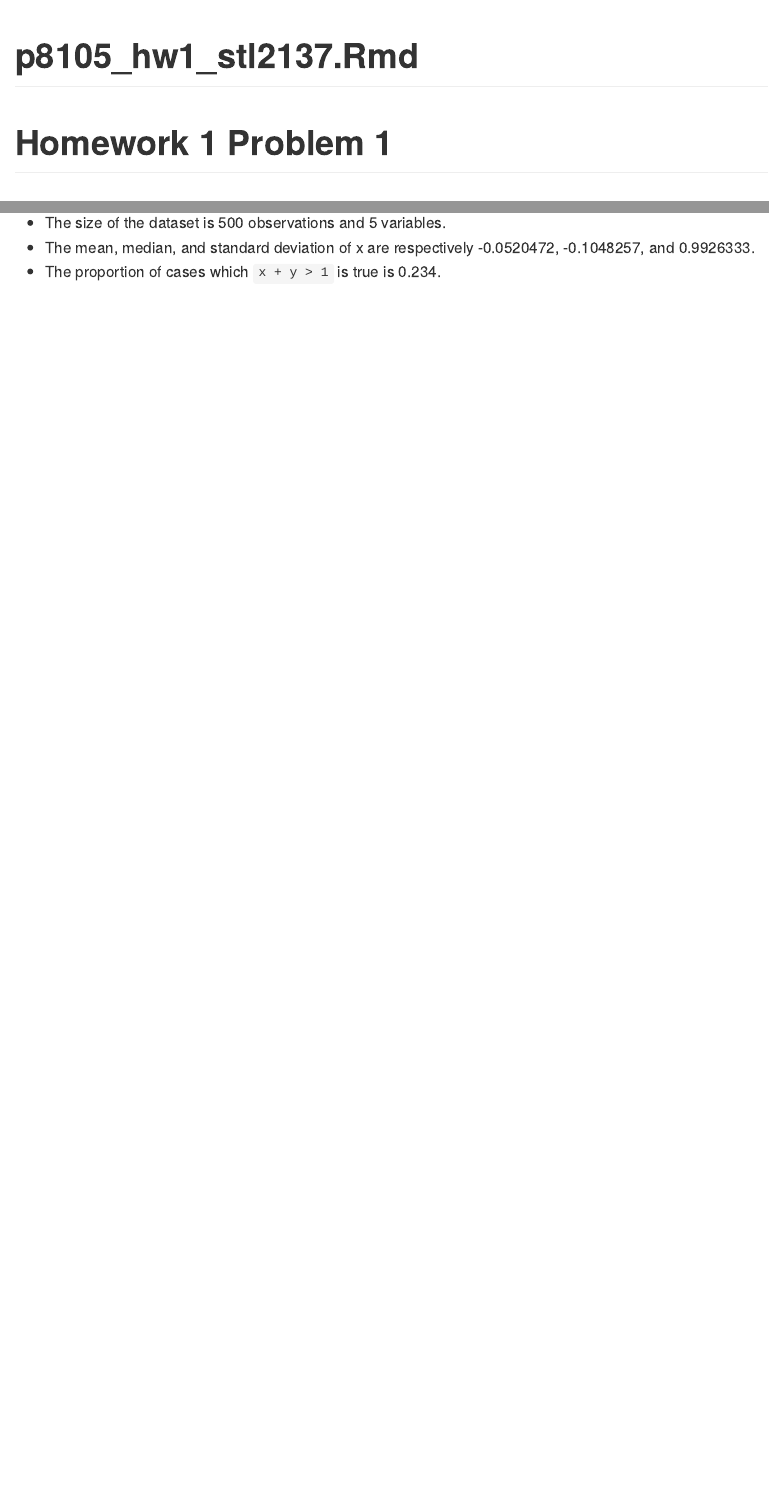
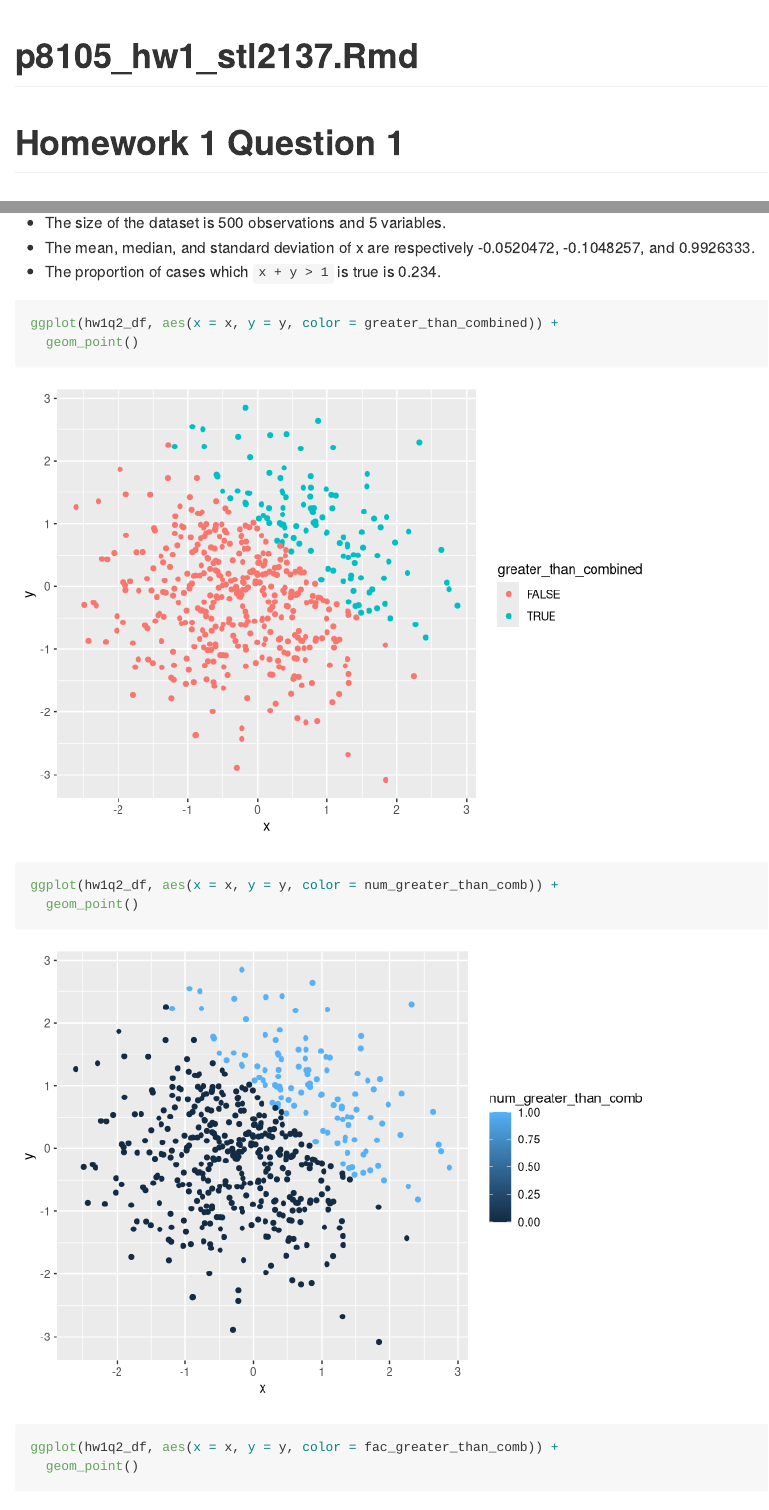
Before and after one commit to stl2137/p8105_hw1_stl2137, an R Markdown document (p8105_hw1_stl2137.Rmd): the page in a window 1100 px wide, from its top, and a second part further down, joined at a grey line. Rendered offline with R 4.5, knitr and Pandoc, with nearby package versions; code that draws random numbers runs with fixed seeds of ours.

Commit message:
Making scatterplots of y vs x using different variables in hw1q2_df to color code

````diff
--- a/p8105_hw1_stl2137.Rmd
+++ b/p8105_hw1_stl2137.Rmd
@@ -7,7 +7,7 @@ output: github_document
 library(tidyverse)
 ```
 
-# Homework 1 Problem 1
+# Homework 1 Question 1
 
 ## Creating the dataframe request in question 1
 ```{r}
@@ -61,3 +61,13 @@ hw1q2_df <- tibble(
 * The size of the dataset is `r nrow(hw1q2_df)` observations and `r ncol(hw1q2_df)` variables.
 * The mean, median, and standard deviation of x are respectively `r mean(hw1q2_df$x)`, `r median(hw1q2_df$x)`, and `r sd(hw1q2_df$x)`.
 * The proportion of cases which `x + y > 1 ` is true is `r sum(hw1q2_df$greater_than_combined, na.rm = TRUE)/nrow(hw1q2_df)`.
+```{r}
+ggplot(hw1q2_df, aes(x = x, y = y, color = greater_than_combined)) +
+  geom_point()
+
+ggplot(hw1q2_df, aes(x = x, y = y, color = num_greater_than_comb)) +
+  geom_point()
+
+ggplot(hw1q2_df, aes(x = x, y = y, color = fac_greater_than_comb)) +
+  geom_point()
+```
````
Also changed, not shown: logical_plot.png (added).
